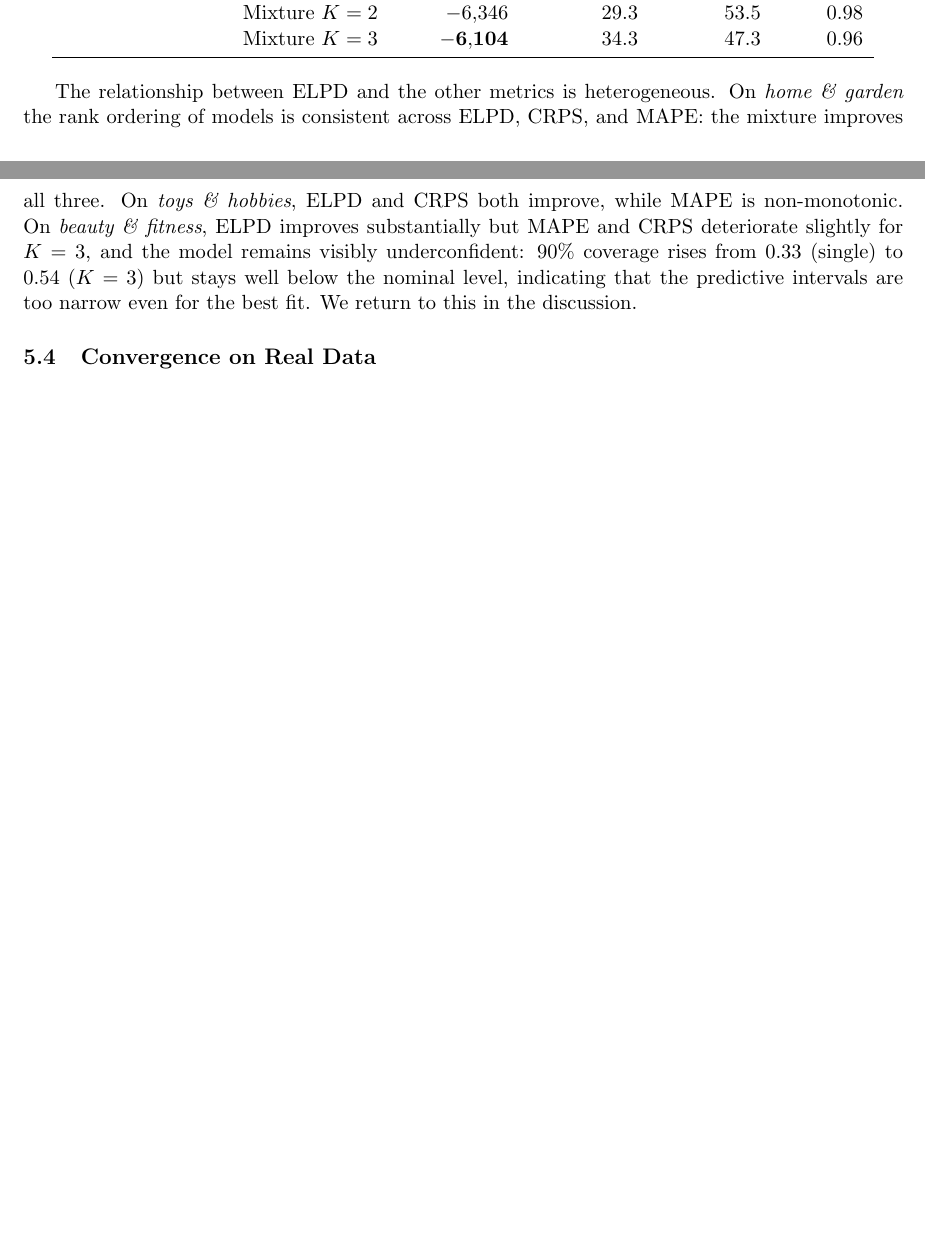
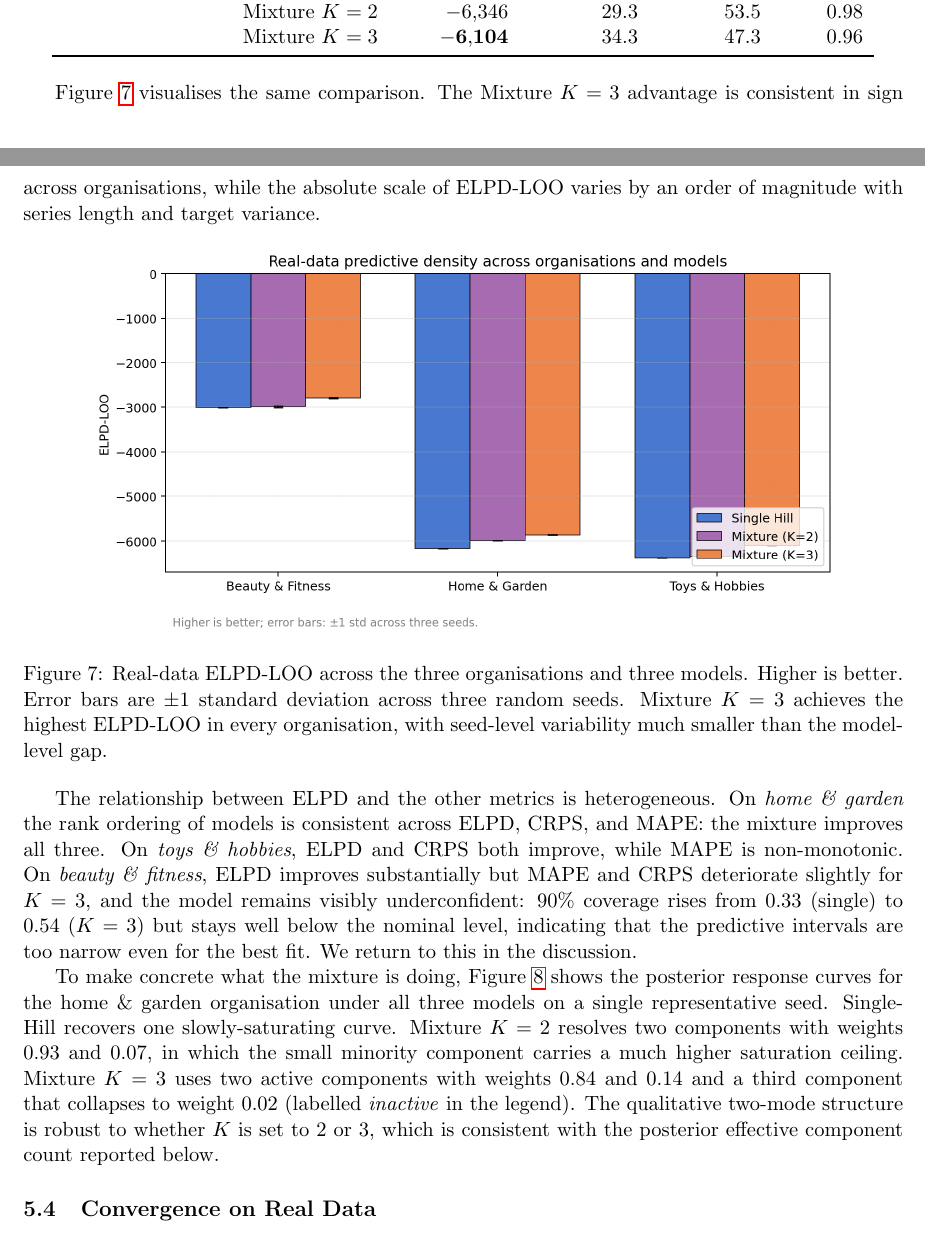
Before and after one commit to jpcca/marketing-mix-modelling-paper, a LaTeX paper (main.tex): two parts of pages 8 and 9 of 11 before the commit and two parts of pages 8 and 9 of 12 after it, joined at a grey line, cut so that both start at the same text, the shorter picture padded with empty space. Compiled offline with pdfLaTeX.

Commit message:
docs: enrich real-data section with response-curve panel and ELPD bar chart
Add two figures to the real-data benchmark section:

- fig_real_response_panel.png: 1x3 panel showing posterior response
  curves for Home & Garden (seed 0) under Single Hill, Mixture K=2,
  and Mixture K=3. Makes the "effective K saturates at 2" finding
  concrete: K=2 splits weight 0.93/0.07 and K=3 collapses the third
  component to weight 0.02.

- fig_real_elpd_bar.png: grouped bar chart of ELPD-LOO per
  (organisation, model) with seed-level standard-deviation error
  bars. Visualises the consistent Mixture K=3 advantage and shows
  that seed variability is much smaller than the model gap.

Co-Authored-By: Claude Opus 4.7 (1M context) <noreply@anthropic.com>

```diff
--- a/main.tex
+++ b/main.tex
@@ -218,4 +218,15 @@ Toys \& Hobbies    & Single Hill    & $-6{,}379$ & $36.4$ & $57.3$ & $0.94$ \\
 \end{tabular}
 \end{table}
 
+Figure~\ref{fig:real_elpd_bar} visualises the same comparison. The Mixture~$K=3$ advantage is consistent in sign across organisations, while the absolute scale of ELPD-LOO varies by an order of magnitude with series length and target variance.
+
+\begin{figure}[ht]
+\centering
+\includegraphics[width=0.85\textwidth]{figures/fig_real_elpd_bar.png}
+\caption{Real-data ELPD-LOO across the three organisations and three models. Higher is better. Error bars are $\pm 1$ standard deviation across three random seeds. Mixture~$K=3$ achieves the highest ELPD-LOO in every organisation, with seed-level variability much smaller than the model-level gap.}
+\label{fig:real_elpd_bar}
+\end{figure}
+
 The relationship between ELPD and the other metrics is heterogeneous. On \emph{home \& garden} the rank ordering of models is consistent across ELPD, CRPS, and MAPE: the mixture improves all three. On \emph{toys \& hobbies}, ELPD and CRPS both improve, while MAPE is non-monotonic. On \emph{beauty \& fitness}, ELPD improves substantially but MAPE and CRPS deteriorate slightly for $K=3$, and the model remains visibly underconfident: 90\% coverage rises from $0.33$ (single) to $0.54$ ($K=3$) but stays well below the nominal level, indicating that the predictive intervals are too narrow even for the best fit. We return to this in the discussion.
+
+To make concrete what the mixture is doing, Figure~\ref{fig:real_response_panel} shows the posterior response curves for the home \& garden organisation under all three models on a single representative seed. Single-Hill recovers one slowly-saturating curve. Mixture~$K=2$ resolves two components with weights $0.93$ and $0.07$, in which the small minority component carries a much higher saturation ceiling. Mixture~$K=3$ uses two active components with weights $0.84$ and $0.14$ and a third component that collapses to weight $0.02$ (labelled \emph{inactive} in the legend). The qualitative two-mode structure is robust to whether $K$ is set to 2 or 3, which is consistent with the posterior effective component count reported below.
@@ -222,3 +238,5 @@ The relationship between ELPD and the other metrics is heterogeneous. On \emph{h
+\label{fig:real_response_panel}
+\end{figure}
 
 \subsection{Convergence on Real Data}
 
```
Also changed, not shown: figures/fig_real_elpd_bar.png (added), figures/fig_real_response_panel.png (added), main.pdf, main.tex (5 more changed lines).
